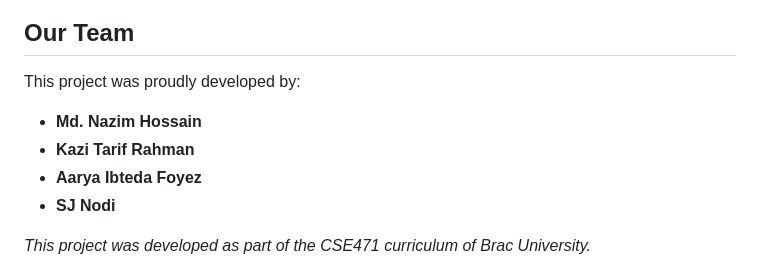
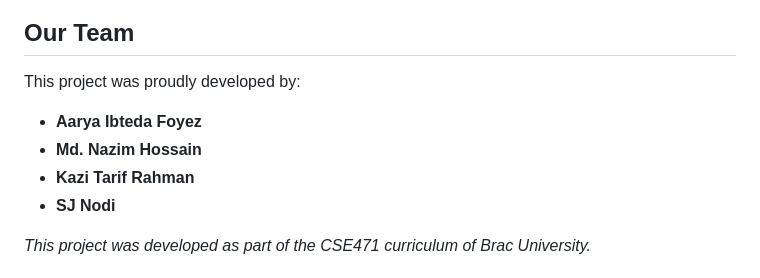
Before and after one commit to aaryaibtedafoyez/gardeniAR, a Markdown page: README.md, the part around the change. GitHub-like rendering.

```diff
--- a/README.md
+++ b/README.md
@@ -69,9 +69,9 @@ To get a local copy up and running, follow these simple steps.
 
 This project was proudly developed by:
 
+- **Aarya Ibteda Foyez**
 - **Md. Nazim Hossain**
 - **Kazi Tarif Rahman**
-- **Aarya Ibteda Foyez**
 - **SJ Nodi**
 
 *This project was developed as part of the CSE471 curriculum of Brac University.*
```
